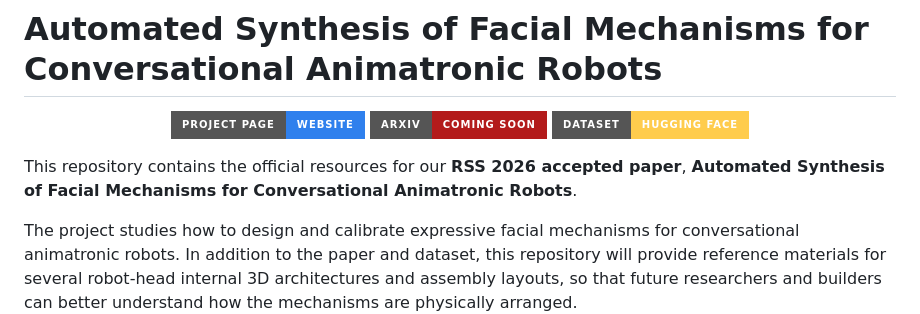
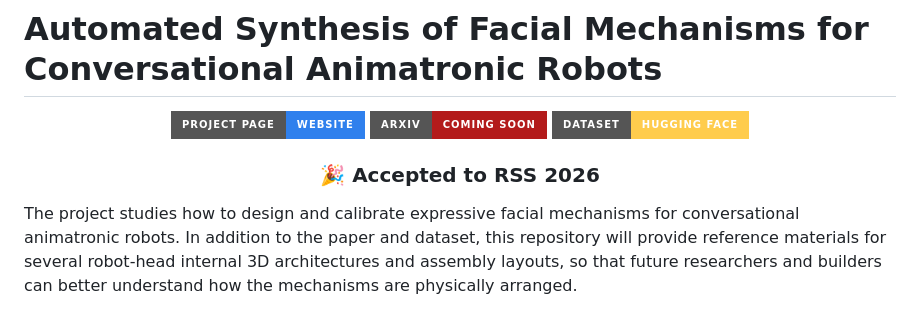
Before and after one commit to ZZongzheng0918/automated-facial-mechanisms-synthesis, a Markdown page: README.md, the part around the change. Rendered like a GitHub page; badges without logos.

```diff
--- a/README.md
+++ b/README.md
@@ -6,7 +6,9 @@
   <a href="https://huggingface.co/datasets/Zzz0918/mechanical-head-mouth-calibration"><img src="https://img.shields.io/badge/Dataset-Hugging%20Face-ffcc4d?style=for-the-badge&logo=huggingface&logoColor=black" alt="Dataset"></a>
 </p>
 
-This repository contains the official resources for our **RSS 2026 accepted paper**, **Automated Synthesis of Facial Mechanisms for Conversational Animatronic Robots**.
+<h3 align="center">
+  🎉 <strong>Accepted to RSS 2026</strong>
+</h3>
 
 The project studies how to design and calibrate expressive facial mechanisms for conversational animatronic robots. In addition to the paper and dataset, this repository will provide reference materials for several robot-head internal 3D architectures and assembly layouts, so that future researchers and builders can better understand how the mechanisms are physically arranged.
 
```
